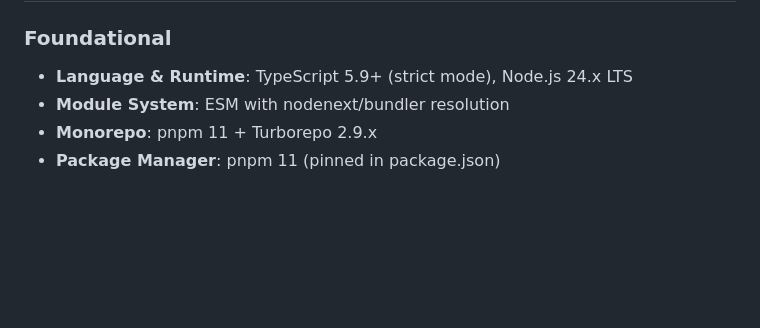
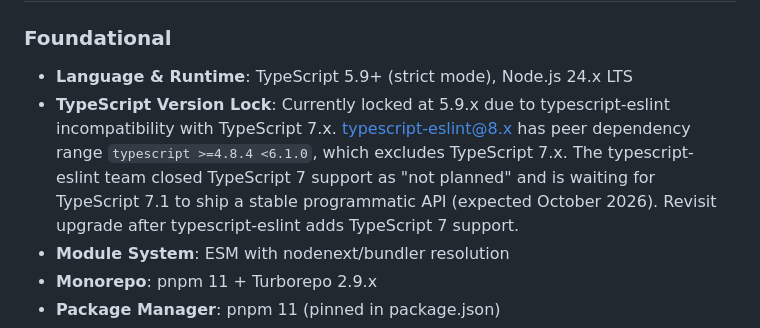
Before and after one commit to TrevorPLam/nexus, a Markdown page: AGENTS.md, the part around the change. GitHub-like rendering; blank space fills up the shorter version.

Commit message:
T-004: Evaluate TypeScript 7.x upgrade

```diff
--- a/AGENTS.md
+++ b/AGENTS.md
@@ -27,6 +27,7 @@ integration. This is a monorepo built with pnpm workspaces and Turborepo.
 ### Foundational
 
 - **Language & Runtime**: TypeScript 5.9+ (strict mode), Node.js 24.x LTS
+- **TypeScript Version Lock**: Currently locked at 5.9.x due to typescript-eslint incompatibility with TypeScript 7.x. typescript-eslint@8.x has peer dependency range `typescript >=4.8.4 <6.1.0`, which excludes TypeScript 7.x. The typescript-eslint team closed TypeScript 7 support as "not planned" and is waiting for TypeScript 7.1 to ship a stable programmatic API (expected October 2026). Revisit upgrade after typescript-eslint adds TypeScript 7 support.
 - **Module System**: ESM with nodenext/bundler resolution
 - **Monorepo**: pnpm 11 + Turborepo 2.9.x
 - **Package Manager**: pnpm 11 (pinned in package.json)
```
Also changed, not shown: TODO.md (+25 -25 lines).
